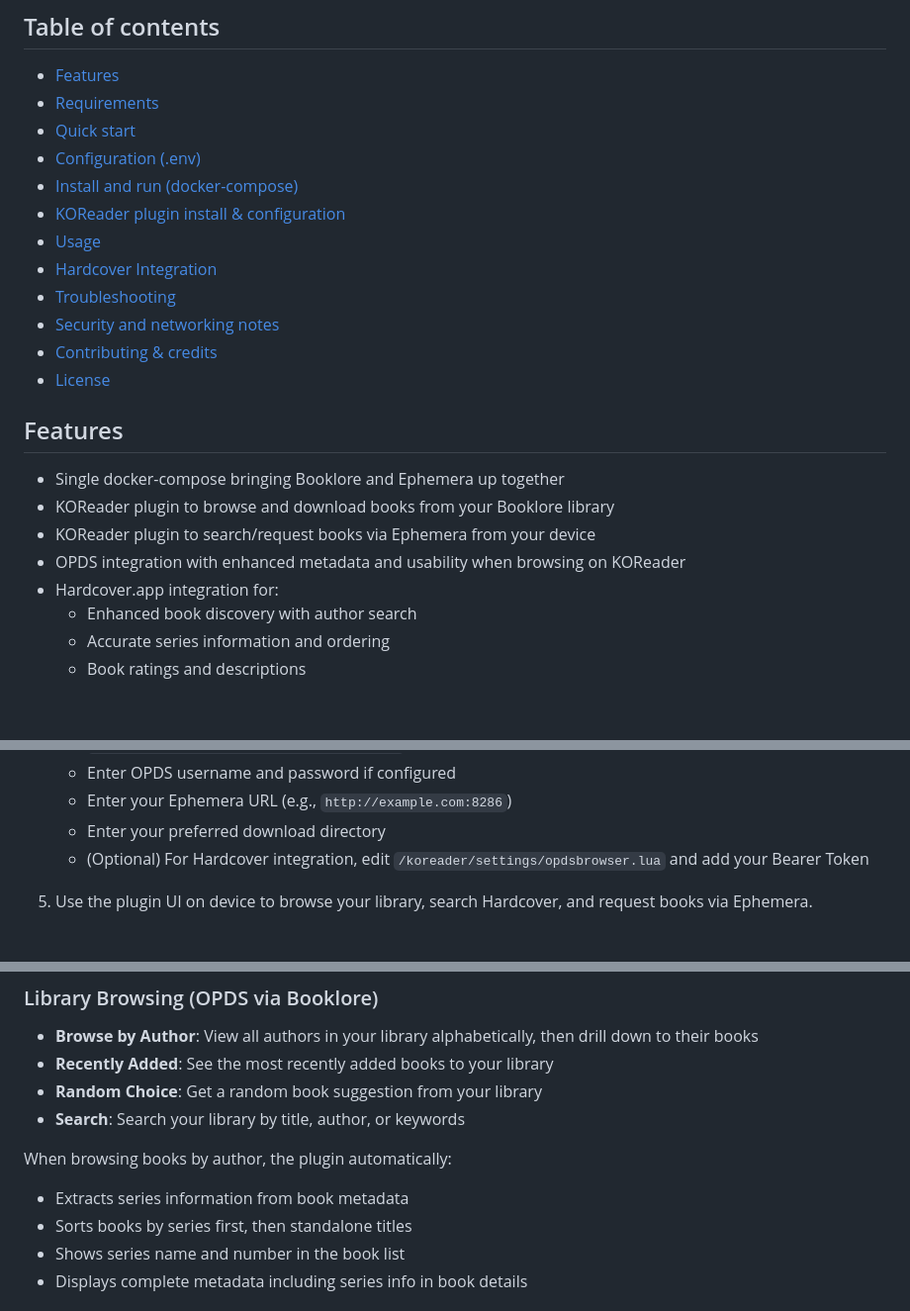
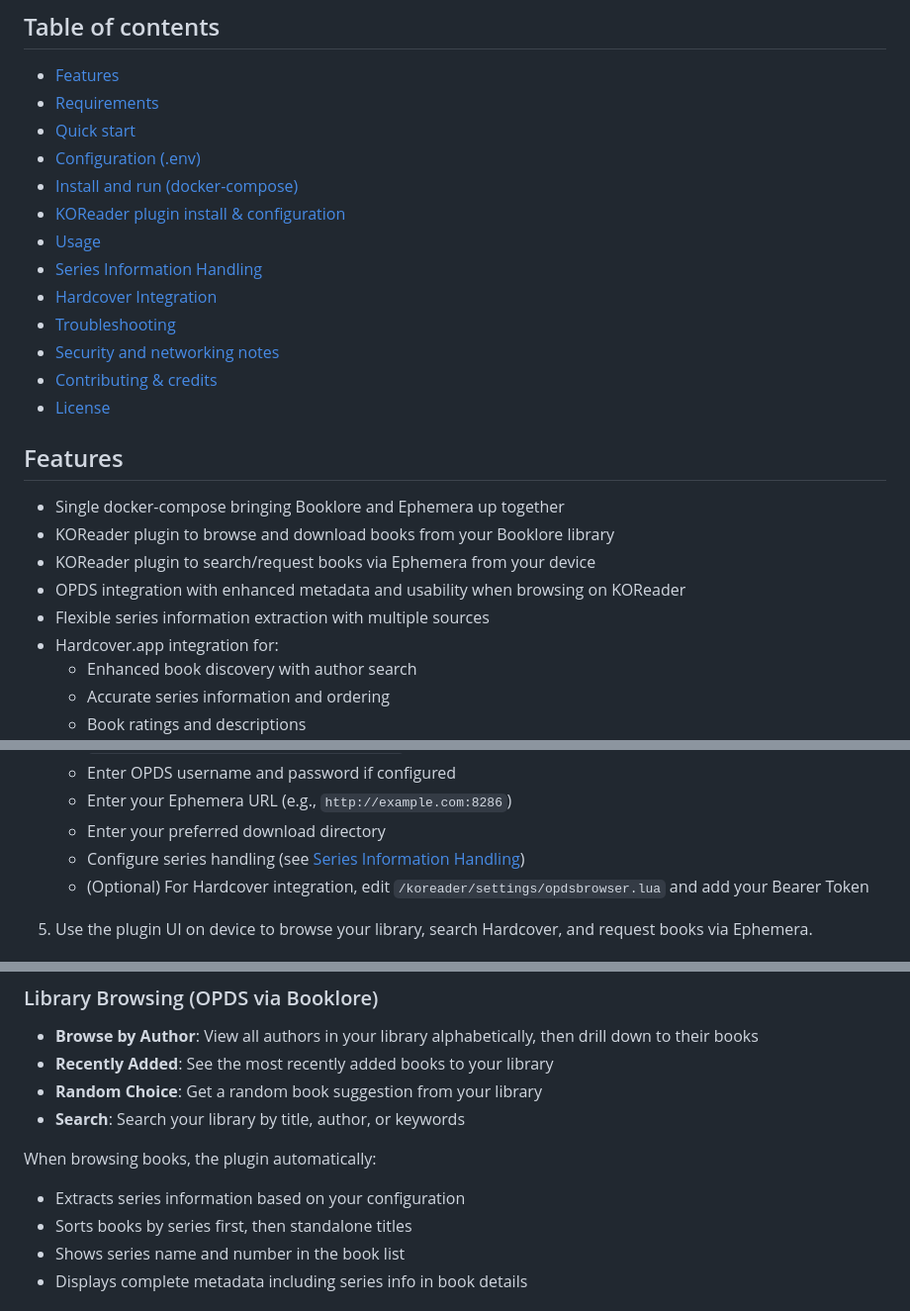
Before and after one commit to shiggsy365/bookstack, a Markdown page: README.md, 3 parts joined by grey strips. Shown: that part at 99% size. Rendered like a GitHub page; blank space fills up the shorter version.

```diff
--- a/README.md
+++ b/README.md
@@ -23,6 +23,7 @@ Thanks to the original projects:
 - [Install and run (docker-compose)](#install-and-run-docker-compose)
 - [KOReader plugin install & configuration](#koreader-plugin-install--configuration)
 - [Usage](#usage)
+- [Series Information Handling](#series-information-handling)
 - [Hardcover Integration](#hardcover-integration)
 - [Troubleshooting](#troubleshooting)
 - [Security and networking notes](#security-and-networking-notes)
@@ -34,6 +35,7 @@ Thanks to the original projects:
 - KOReader plugin to browse and download books from your Booklore library
 - KOReader plugin to search/request books via Ephemera from your device
 - OPDS integration with enhanced metadata and usability when browsing on KOReader
+- Flexible series information extraction with multiple sources
 - Hardcover.app integration for:
   - Enhanced book discovery with author search
   - Accurate series information and ordering
@@ -110,6 +112,7 @@ Use hostnames or IPs reachable from your KOReader device (for example the LAN IP
    - Enter OPDS username and password if configured
    - Enter your Ephemera URL (e.g., `http://example.com:8286`)
    - Enter your preferred download directory
+   - Configure series handling (see [Series Information Handling](#series-information-handling))
    - (Optional) For Hardcover integration, edit `/koreader/settings/opdsbrowser.lua` and add your Bearer Token
 
 5. Use the plugin UI on device to browse your library, search Hardcover, and request books via Ephemera.
@@ -133,8 +136,8 @@ Use hostnames or IPs reachable from your KOReader device (for example the LAN IP
 - **Random Choice**: Get a random book suggestion from your library
 - **Search**: Search your library by title, author, or keywords
 
-When browsing books by author, the plugin automatically:
-- Extracts series information from book metadata
+When browsing books, the plugin automatically:
+- Extracts series information based on your configuration
 - Sorts books by series first, then standalone titles
 - Shows series name and number in the book list
 - Displays complete metadata including series info in book details
```
Also changed, not shown: other parts of README.md (+110 -1 lines).
